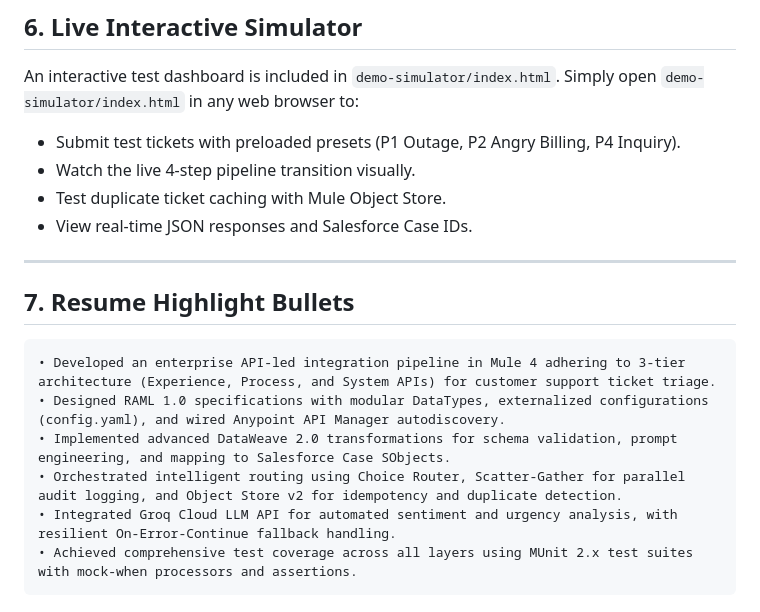
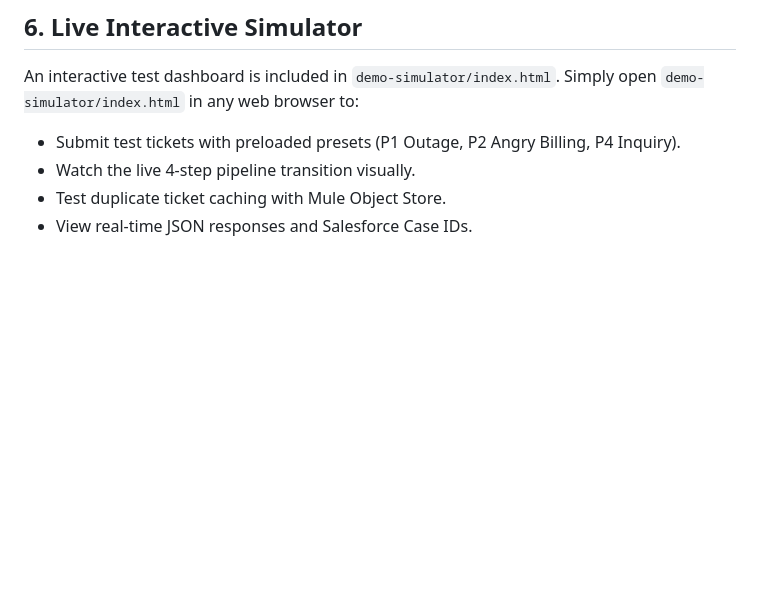
Before and after one commit to xsopunk/AI-Support-Ticket-Classifier---Salesforce-Case-Router, a Markdown page: README.md, the part around the change. Drawn GitHub-style; blank space fills up the shorter version.

Commit message:
chore : clean up

````diff
--- a/README.md
+++ b/README.md
@@ -97,16 +97,3 @@ Simply open `demo-simulator/index.html` in any web browser to:
 * Watch the live 4-step pipeline transition visually.
 * Test duplicate ticket caching with Mule Object Store.
 * View real-time JSON responses and Salesforce Case IDs.
-
----
-
-## 7. Resume Highlight Bullets
-
-```text
-• Developed an enterprise API-led integration pipeline in Mule 4 adhering to 3-tier architecture (Experience, Process, and System APIs) for customer support ticket triage.
-• Designed RAML 1.0 specifications with modular DataTypes, externalized configurations (config.yaml), and wired Anypoint API Manager autodiscovery.
-• Implemented advanced DataWeave 2.0 transformations for schema validation, prompt engineering, and mapping to Salesforce Case SObjects.
-• Orchestrated intelligent routing using Choice Router, Scatter-Gather for parallel audit logging, and Object Store v2 for idempotency and duplicate detection.
-• Integrated Groq Cloud LLM API for automated sentiment and urgency analysis, with resilient On-Error-Continue fallback handling.
-• Achieved comprehensive test coverage across all layers using MUnit 2.x test suites with mock-when processors and assertions.
-```
````
